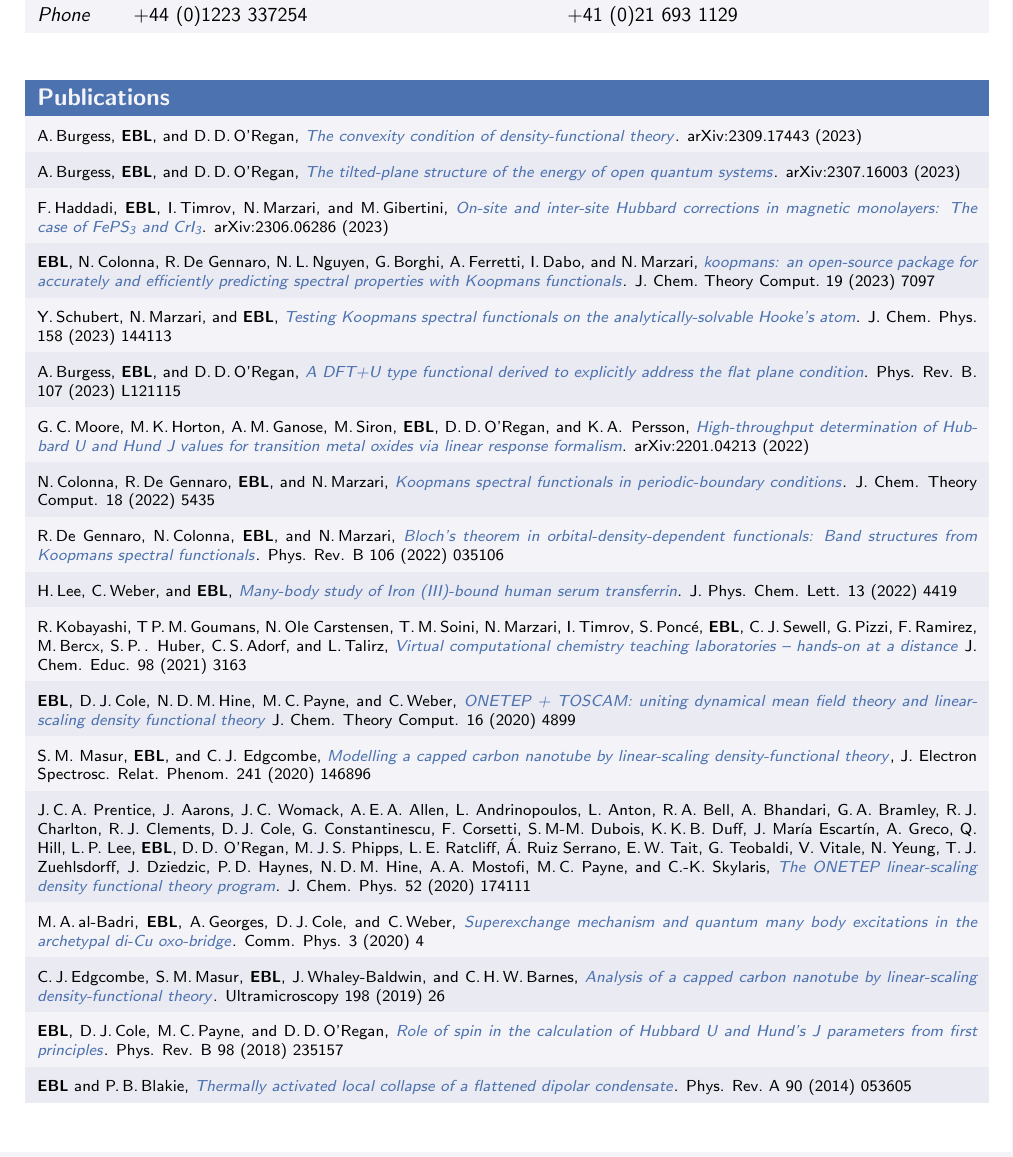
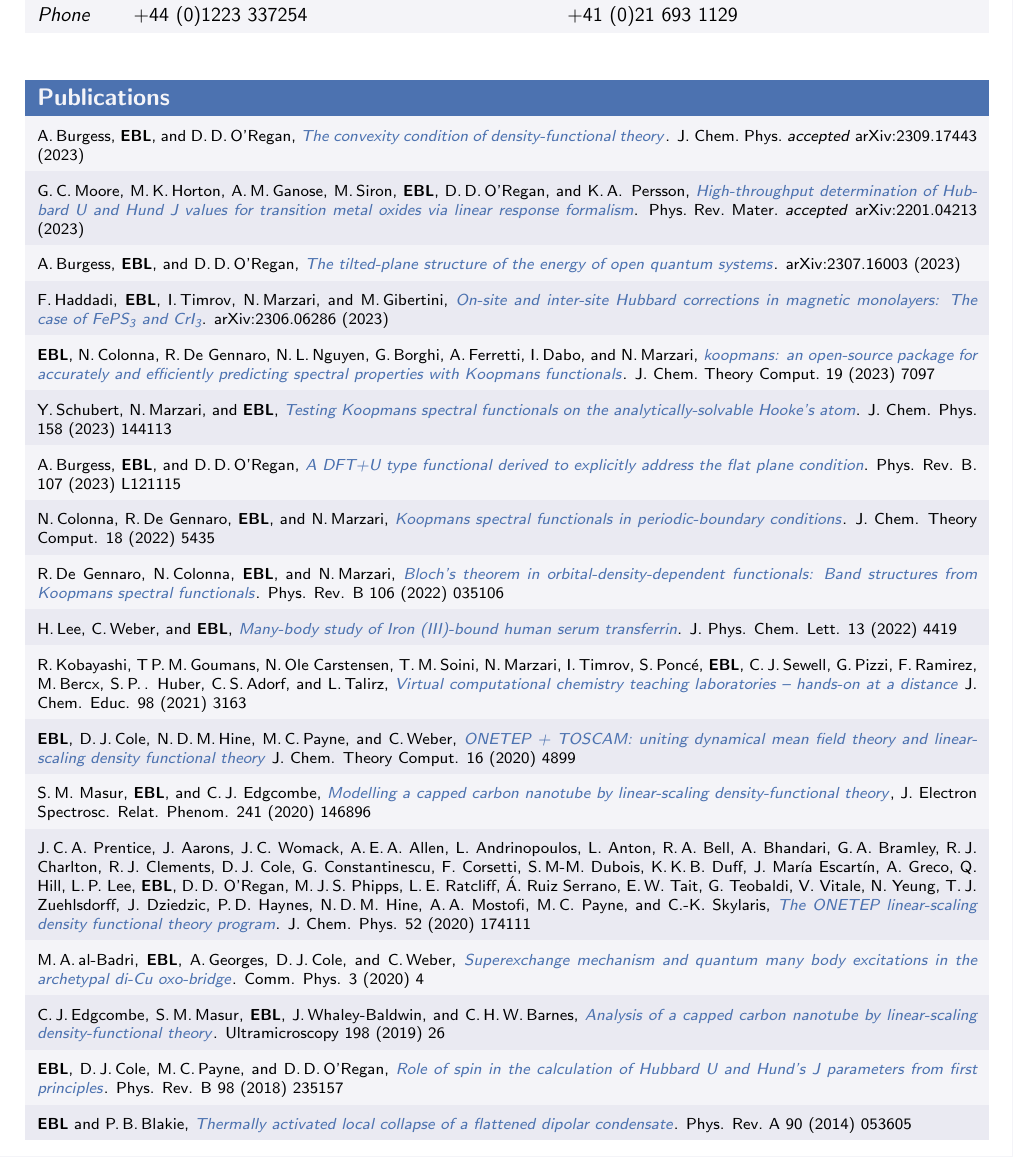
Before and after one commit to elinscott/cv, a LaTeX CV (cv.tex): part of page 5 of 5, cut so that both start at the same text. Compiled offline with pdfLaTeX.

Commit message:
Updated status of two papers

```diff
--- a/cv.tex
+++ b/cv.tex
@@ -436,8 +436,9 @@
    %\multicolumn{2}{l}{
       \large\textcolor{seaborn_bg_grey_half}{\textbf{Publications}} \\
    %}
-   \footnotesize A.\,Burgess, \textbf{EBL}, and D.\,D.\,O'Regan, \href{https://arxiv.org/abs/2309.17443}{\textit{The convexity condition of density-functional theory}}. arXiv:2309.17443 (2023)
+   \footnotesize A.\,Burgess, \textbf{EBL}, and D.\,D.\,O'Regan, \href{https://arxiv.org/abs/2309.17443}{\textit{The convexity condition of density-functional theory}}. J.\ Chem.\ Phys.\ \emph{accepted} arXiv:2309.17443 (2023)
    \\
+   \footnotesize G.\,C.\,Moore, M.\,K.\,Horton, A.\,M.\,Ganose, M.\,Siron, \textbf{EBL}, D.\,D.\,O'Regan, and K.\,A.\, Persson, \href{https://arxiv.org/abs/2201.04213}{\textit{High-throughput determination of Hubbard U and Hund J values for transition metal oxides via linear response formalism}}. Phys.\ Rev.\ Mater.\ \emph{accepted} arXiv:2201.04213 (2023) \\
    \footnotesize A.\,Burgess, \textbf{EBL}, and D.\,D.\,O'Regan, \href{https://arxiv.org/abs/2307.16003}{\textit{The tilted-plane structure of the energy of open quantum systems}}. arXiv:2307.16003 (2023)
    \\
    \footnotesize F.\,Haddadi, \textbf{EBL}, I.\,Timrov, N.\,Marzari, and M.\,Gibertini, \href{https://arxiv.org/abs/2306.06286}{\textit{On-site and inter-site Hubbard corrections in magnetic monolayers: The case of FePS\textsubscript{3} and CrI\textsubscript{3}}}. arXiv:2306.06286 (2023)
@@ -448,7 +449,6 @@
    \\
    \footnotesize A.\,Burgess, \textbf{EBL}, and D.\,D.\,O'Regan, \href{https://doi.org/10.1103/PhysRevB.107.L121115}{\textit{A DFT+U type functional derived to explicitly address the flat plane condition}}. Phys. Rev. B. 107 (2023) L121115
    \\
-   \footnotesize G.\,C.\,Moore, M.\,K.\,Horton, A.\,M.\,Ganose, M.\,Siron, \textbf{EBL}, D.\,D.\,O'Regan, and K.\,A.\, Persson, \href{https://arxiv.org/abs/2201.04213}{\textit{High-throughput determination of Hubbard U and Hund J values for transition metal oxides via linear response formalism}}. arXiv:2201.04213 (2022) \\
    \footnotesize N.\,Colonna, R.\,De Gennaro, \textbf{EBL}, and N.\,Marzari, \href{https://pubs.acs.org/doi/10.1021/acs.jctc.2c00161}{\textit{Koopmans spectral functionals in periodic-boundary conditions}}. J. Chem. Theory Comput. 18 (2022) 5435                                                                                                                                                                                                                                                                                                                                                                                                                                                                                                                                                                \\ %&                                                 \\
    \footnotesize R.\,De Gennaro, N.\,Colonna, \textbf{EBL}, and N.\,Marzari, \href{https://doi.org/10.1103/PhysRevB.106.035106}{\textit{Bloch's theorem in orbital-density-dependent functionals: Band structures from Koopmans spectral functionals}}. Phys. Rev. B 106 (2022) 035106                                                                                                                                                                                                                                                                                                                                                                                                                                                                                                     \\ % & 1 citation                                      \\
    %
```
Also changed, not shown: cv.pdf.
